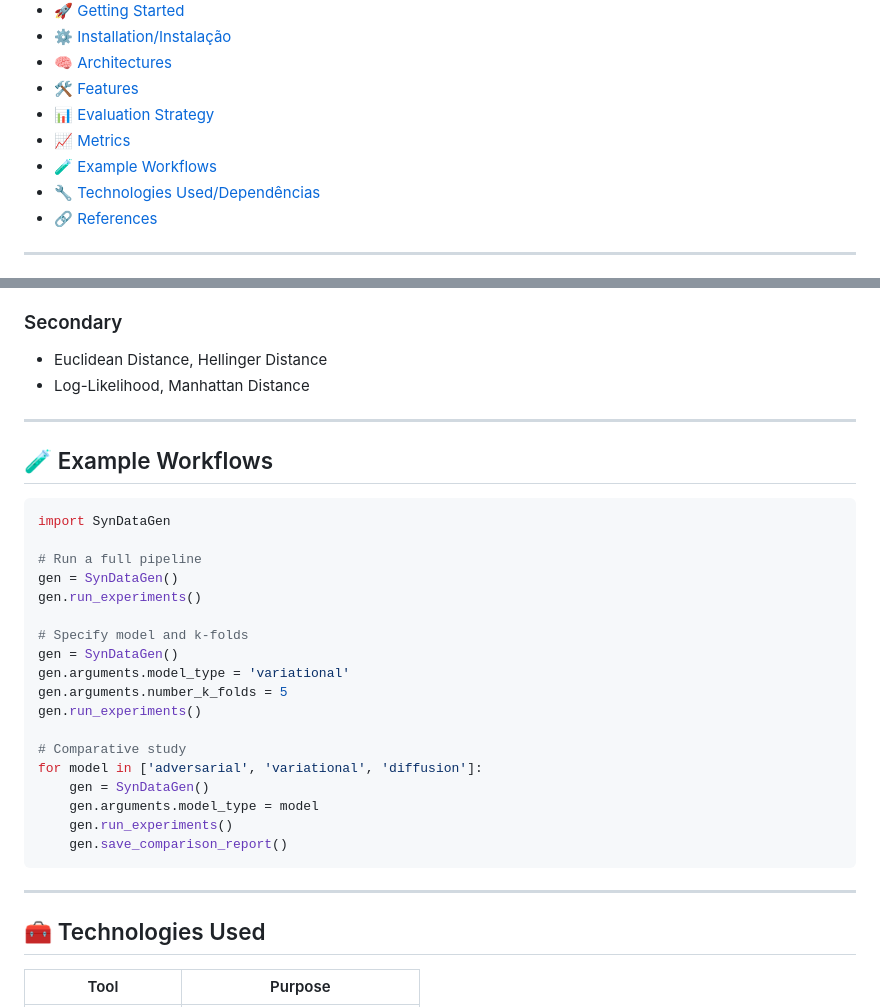
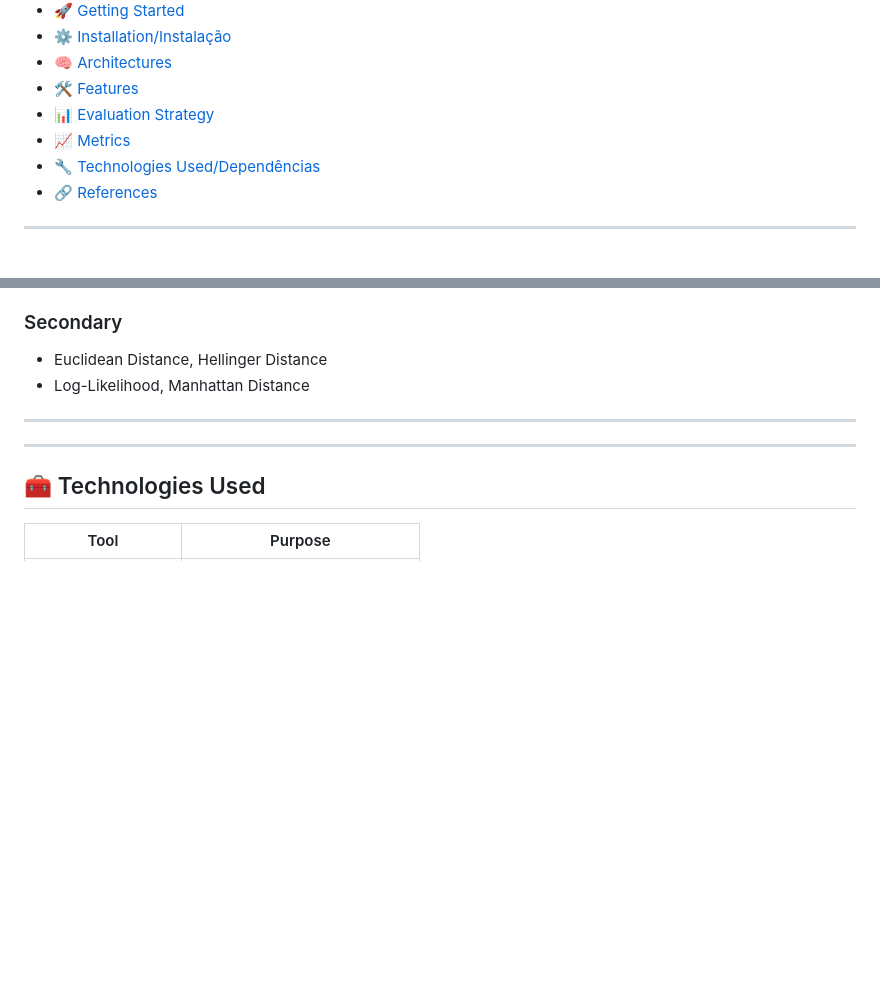
Before and after one commit to kayua/SynDataGen, a Markdown page: README.md, 2 parts joined by grey strips. GitHub-like rendering; blank space fills up the shorter version.

````diff
--- a/README.md
+++ b/README.md
@@ -35,7 +35,6 @@ MalDataGen is an advanced Python framework for generating and evaluating synthet
 - [🛠 Features](#features)
 - [📊 Evaluation Strategy](#evaluation)
 - [📈 Metrics](#metrics)
-- [🧪 Example Workflows](#examples)
 - [🔧 Technologies Used/Dependências](#technologies)
 - [🔗 References](#references)
 
@@ -191,28 +190,6 @@ Two validation approaches are supported:
 
 ---
 
-## 🧪 Example Workflows <a name="examples"></a>
-
-```python
-import SynDataGen
-
-# Run a full pipeline
-gen = SynDataGen()
-gen.run_experiments()
-
-# Specify model and k-folds
-gen = SynDataGen()
-gen.arguments.model_type = 'variational'
-gen.arguments.number_k_folds = 5
-gen.run_experiments()
-
-# Comparative study
-for model in ['adversarial', 'variational', 'diffusion']:
-    gen = SynDataGen()
-    gen.arguments.model_type = model
-    gen.run_experiments()
-    gen.save_comparison_report()
-```
 
 ---
 
````
